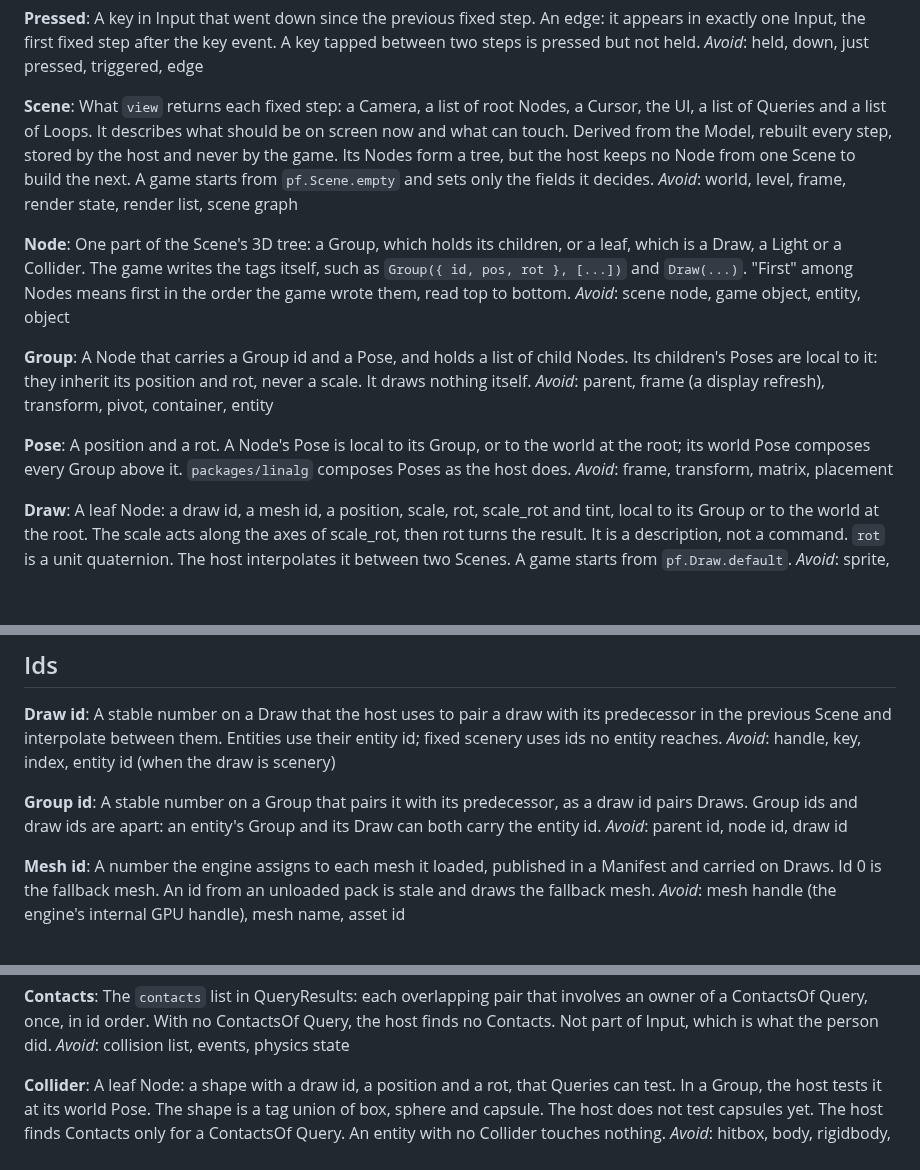
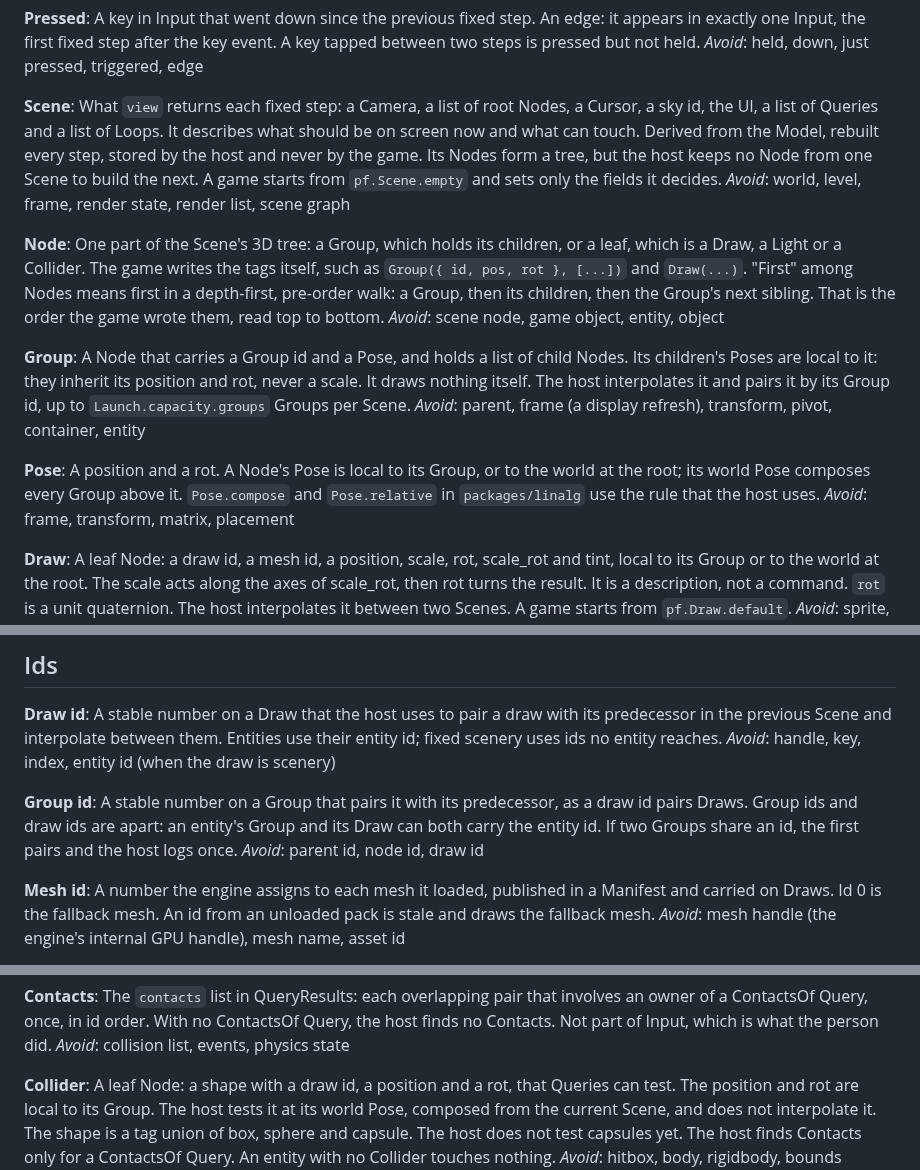
Before and after one commit to Pixelsprout/rocco-engine, a Markdown page: CONTEXT.md, 3 parts joined by grey strips. Drawn GitHub-style; blank space fills up the shorter version.

```diff
--- a/CONTEXT.md
+++ b/CONTEXT.md
@@ -147,7 +147,7 @@ _Avoid_: held, down, just pressed, triggered, edge
 
 **Scene**:
 What `view` returns each fixed step: a Camera, a list of root Nodes, a
-Cursor, the UI, a list of Queries and a list of Loops. It
+Cursor, a sky id, the UI, a list of Queries and a list of Loops. It
 describes what should be on screen now and what can touch. Derived from the
 Model, rebuilt every step, stored by the host and never by the game. Its
 Nodes form a tree, but the host keeps no Node from one Scene to build the
@@ -158,20 +158,24 @@ _Avoid_: world, level, frame, render state, render list, scene graph
 **Node**:
 One part of the Scene's 3D tree: a Group, which holds its children, or a
 leaf, which is a Draw, a Light or a Collider. The game writes the tags
-itself, such as `Group({ id, pos, rot }, [...])` and `Draw(...)`. "First" among Nodes
-means first in the order the game wrote them, read top to bottom.
+itself, such as `Group({ id, pos, rot }, [...])` and `Draw(...)`. "First"
+among Nodes means first in a depth-first, pre-order walk: a Group, then its
+children, then the Group's next sibling. That is the order the game wrote
+them, read top to bottom.
 _Avoid_: scene node, game object, entity, object
 
 **Group**:
 A Node that carries a Group id and a Pose, and holds a list of child Nodes.
 Its children's Poses are local to it: they inherit its position and rot,
-never a scale. It draws nothing itself.
+never a scale. It draws nothing itself. The host interpolates it and pairs
+it by its Group id, up to `Launch.capacity.groups` Groups per Scene.
 _Avoid_: parent, frame (a display refresh), transform, pivot, container, entity
 
 **Pose**:
 A position and a rot. A Node's Pose is local to its Group, or to the world
 at the root; its world Pose composes every Group above it.
-`packages/linalg` composes Poses as the host does.
+`Pose.compose` and `Pose.relative` in `packages/linalg` use the rule that the
+host uses.
 _Avoid_: frame, transform, matrix, placement
 
 **Draw**:
@@ -274,7 +278,8 @@ _Avoid_: handle, key, index, entity id (when the draw is scenery)
 **Group id**:
 A stable number on a Group that pairs it with its predecessor, as a draw id
 pairs Draws. Group ids and draw ids are apart: an entity's Group and its
-Draw can both carry the entity id.
+Draw can both carry the entity id. If two Groups share an id, the first
+pairs and the host logs once.
 _Avoid_: parent id, node id, draw id
 
 **Mesh id**:
@@ -393,7 +398,8 @@ _Avoid_: collision list, events, physics state
 
 **Collider**:
 A leaf Node: a shape with a draw id, a position and a rot, that Queries can
-test. In a Group, the host tests it at its world Pose. The shape is a tag
+test. The position and rot are local to its Group. The host tests it at its
+world Pose, composed from the current Scene, and does not interpolate it. The shape is a tag
 union of box, sphere and capsule. The host does not test capsules yet. The host finds Contacts only for a ContactsOf Query.
 An entity with no Collider touches nothing.
 _Avoid_: hitbox, body, rigidbody, bounds
```
Also changed, not shown: other parts of CONTEXT.md (+1 -1 lines), docs/adr/0014-the-3d-scene-crosses-the-seam-as-a-tree.md (+25 -13 lines).
